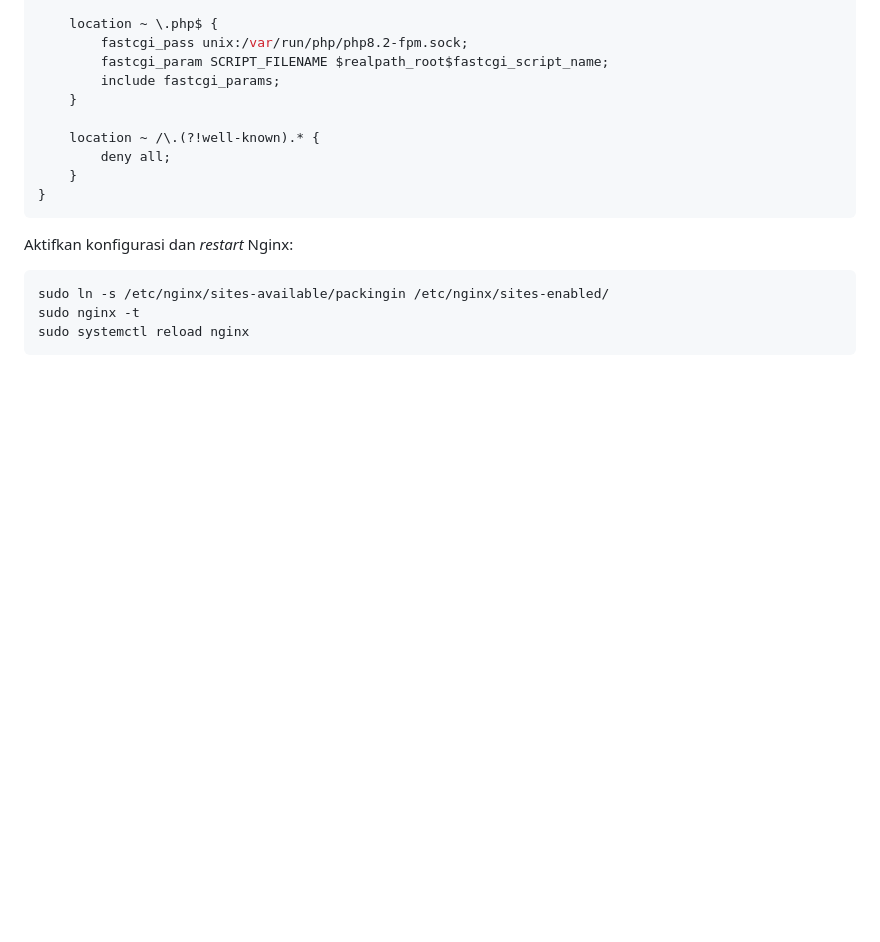
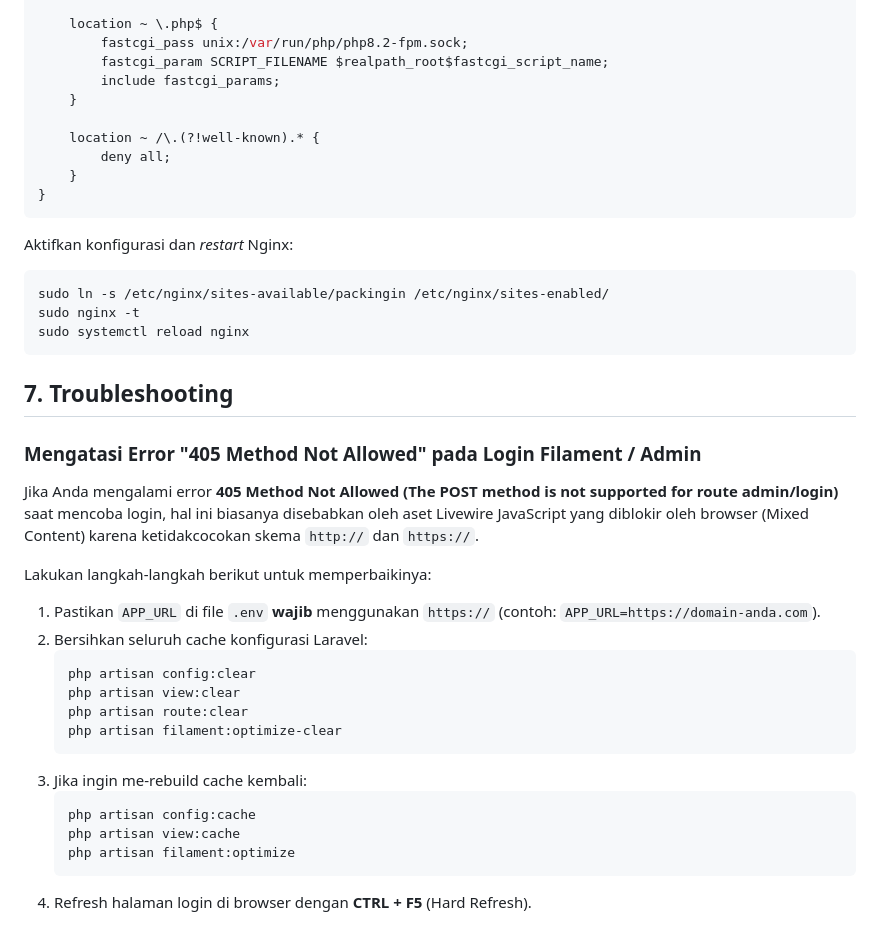
Before and after one commit to myogif/packingin, a Markdown page: SERVER_INSTALLATION.md, the part around the change. Rendered like a GitHub page; blank space fills up the shorter version.

Commit message:
docs: add troubleshooting steps for Filament 405 login error to installation guide

````diff
--- a/SERVER_INSTALLATION.md
+++ b/SERVER_INSTALLATION.md
@@ -192,3 +192,25 @@ sudo ln -s /etc/nginx/sites-available/packingin /etc/nginx/sites-enabled/
 sudo nginx -t
 sudo systemctl reload nginx
 ```
+
+## 7. Troubleshooting
+
+### Mengatasi Error "405 Method Not Allowed" pada Login Filament / Admin
+Jika Anda mengalami error **405 Method Not Allowed (The POST method is not supported for route admin/login)** saat mencoba login, hal ini biasanya disebabkan oleh aset Livewire JavaScript yang diblokir oleh browser (Mixed Content) karena ketidakcocokan skema `http://` dan `https://`.
+
+Lakukan langkah-langkah berikut untuk memperbaikinya:
+1. Pastikan `APP_URL` di file `.env` **wajib** menggunakan `https://` (contoh: `APP_URL=https://domain-anda.com`).
+2. Bersihkan seluruh cache konfigurasi Laravel:
+   ```bash
+   php artisan config:clear
+   php artisan view:clear
+   php artisan route:clear
+   php artisan filament:optimize-clear
+   ```
+3. Jika ingin me-rebuild cache kembali:
+   ```bash
+   php artisan config:cache
+   php artisan view:cache
+   php artisan filament:optimize
+   ```
+4. Refresh halaman login di browser dengan **CTRL + F5** (Hard Refresh).
````
